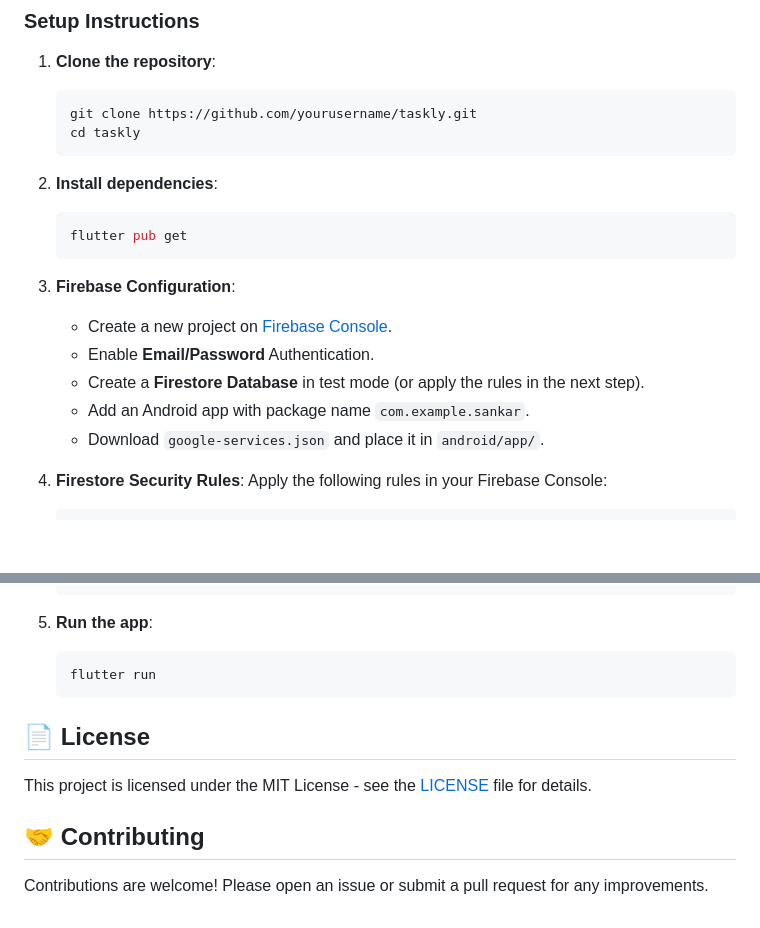
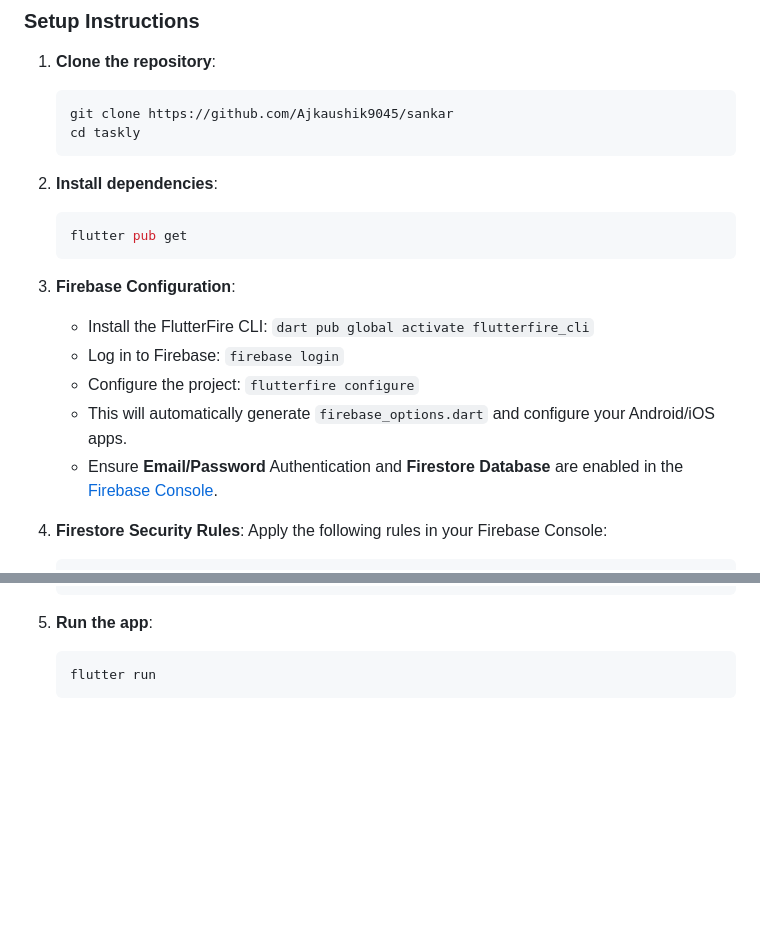
Before and after one commit to Ajkaushik9045/sankar, a Markdown page: README.md, 2 parts joined by grey strips. Drawn GitHub-style; blank space fills up the shorter version.

Commit message:
docs: update repository URL, streamline Firebase setup instructions, and remove license and contributing sections

````diff
--- a/README.md
+++ b/README.md
@@ -56,7 +56,7 @@ lib/
 
 1. **Clone the repository**:
    ```bash
-   git clone https://github.com/yourusername/taskly.git
+   git clone https://github.com/Ajkaushik9045/sankar
    cd taskly
    ```
 
@@ -66,11 +66,11 @@ lib/
    ```
 
 3. **Firebase Configuration**:
-   - Create a new project on [Firebase Console](https://console.firebase.google.com/).
-   - Enable **Email/Password** Authentication.
-   - Create a **Firestore Database** in test mode (or apply the rules in the next step).
-   - Add an Android app with package name `com.example.sankar`.
-   - Download `google-services.json` and place it in `android/app/`.
+   - Install the FlutterFire CLI: `dart pub global activate flutterfire_cli`
+   - Log in to Firebase: `firebase login`
+   - Configure the project: `flutterfire configure`
+   - This will automatically generate `firebase_options.dart` and configure your Android/iOS apps.
+   - Ensure **Email/Password** Authentication and **Firestore Database** are enabled in the [Firebase Console](https://console.firebase.google.com/).
 
 4. **Firestore Security Rules**:
    Apply the following rules in your Firebase Console:
@@ -88,11 +88,3 @@ lib/
    ```bash
    flutter run
    ```
-
-## 📄 License
-
-This project is licensed under the MIT License - see the [LICENSE](LICENSE) file for details.
-
-## 🤝 Contributing
-
-Contributions are welcome! Please open an issue or submit a pull request for any improvements.
````
